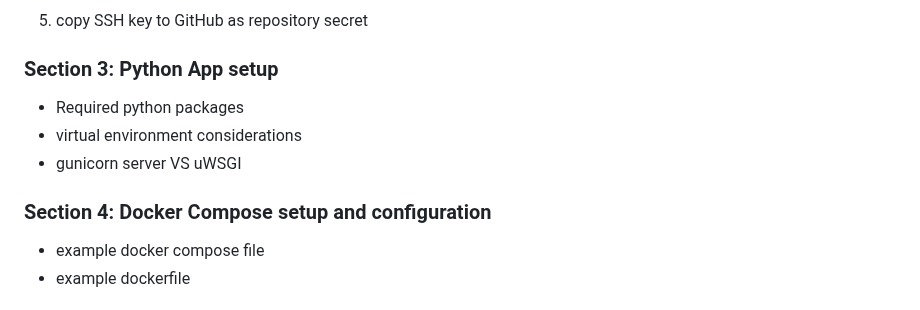
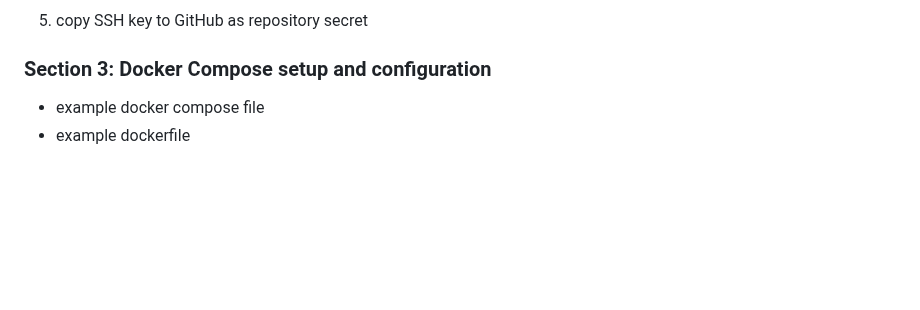
Before and after one commit to vlouvet/vlouvet.github.io, a Markdown page: _posts/2023-08-10-dev-setup-guide.md, the part around the change. GitHub-like rendering; blank space fills up the shorter version.

Commit message:
remove unused section that was moved to a different post

```diff
--- a/_posts/2023-08-10-dev-setup-guide.md
+++ b/_posts/2023-08-10-dev-setup-guide.md
@@ -68,12 +68,7 @@ The hope is to push changes to the app quickly, without having to expose the hos
 ![ssh-keygen used to generate a new pub/priv key pair](/docs/assets/ssh-keygen1.png "ssh-keygen-results")
 5. copy SSH key to GitHub as repository secret
 
-### Section 3: Python App setup ###
-- Required python packages
-- virtual environment considerations
-- gunicorn server VS uWSGI
-
-### Section 4: Docker Compose setup and configuration ###
+### Section 3: Docker Compose setup and configuration ###
 - example docker compose file
 - example dockerfile
 
```
